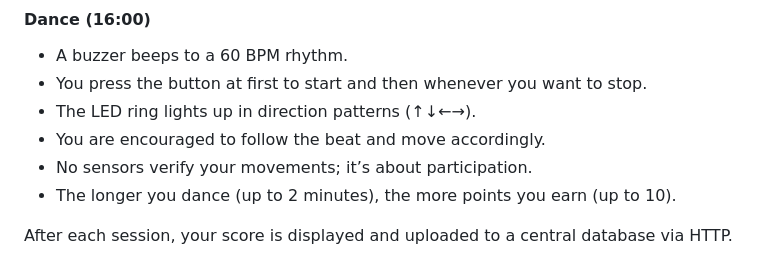
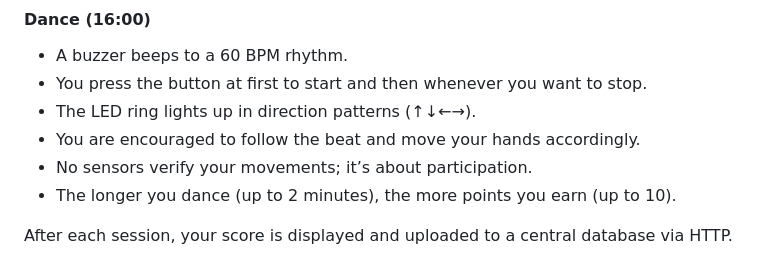
Before and after one commit to jaschaschopfer/pausey, a Markdown page: Documentation/README.md, the part around the change. Drawn GitHub-style.

```diff
--- a/Documentation/README.md
+++ b/Documentation/README.md
@@ -29,7 +29,7 @@ Pausey is a small desktop companion designed to promote healthy movement habits
 - A buzzer beeps to a 60 BPM rhythm.
 - You press the button at first to start and then whenever you want to stop.
 - The LED ring lights up in direction patterns (↑↓←→).
-- You are encouraged to follow the beat and move accordingly.
+- You are encouraged to follow the beat and move your hands accordingly.
 - No sensors verify your movements; it’s about participation.
 - The longer you dance (up to 2 minutes), the more points you earn (up to 10).
 
```
